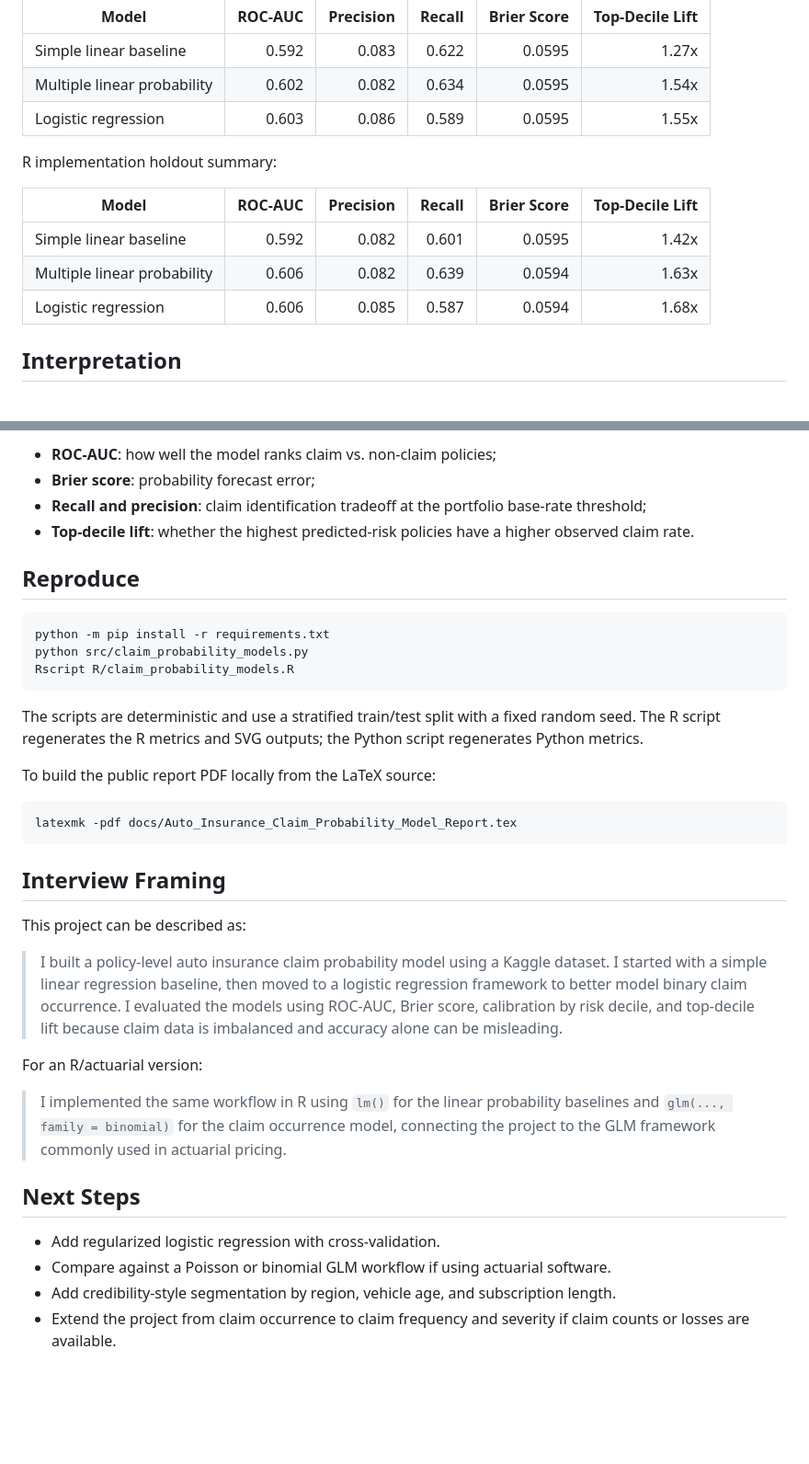
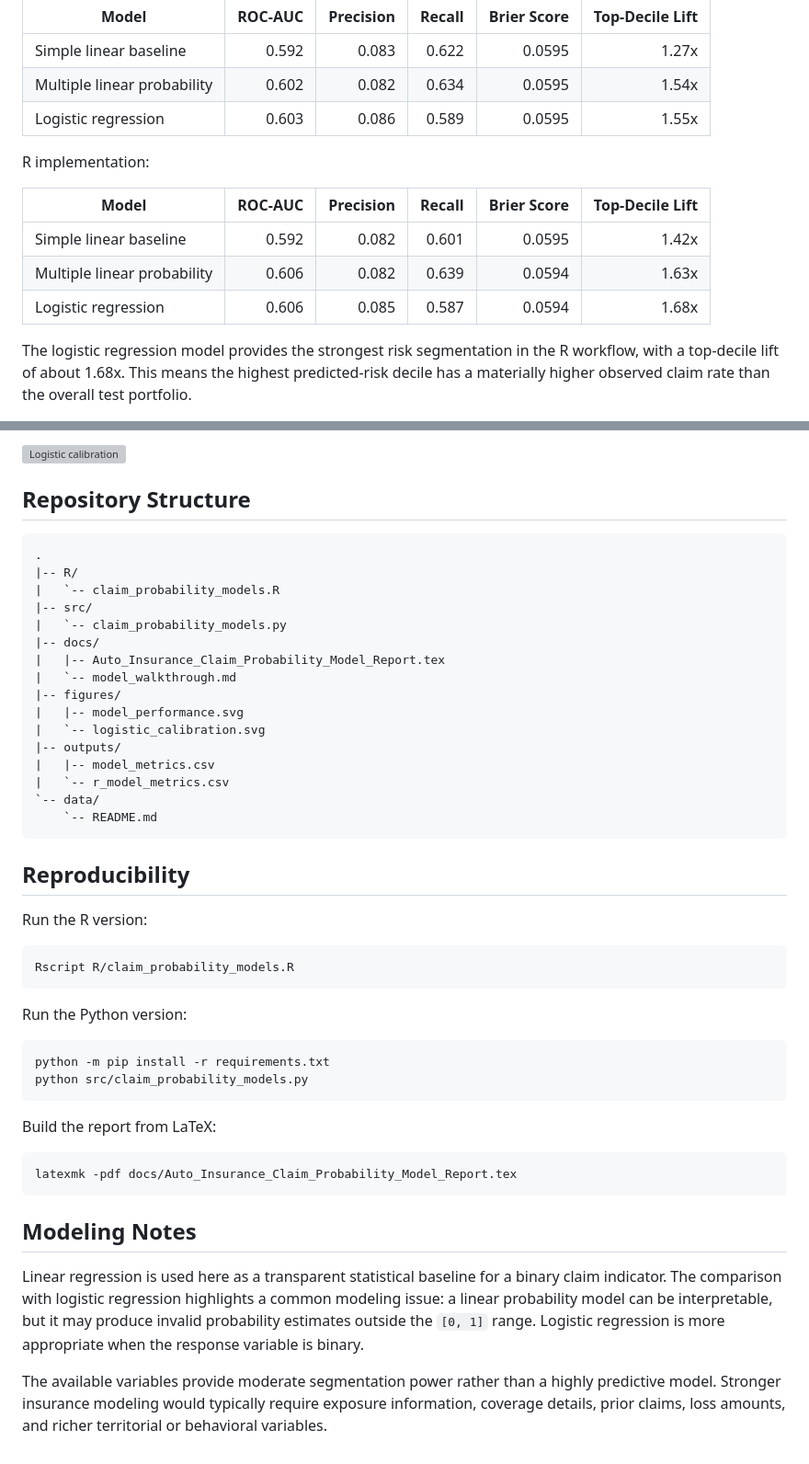
Before and after one commit to xg-bill-wang/auto-claim-probability-model, a Markdown page: README.md, 2 parts joined by grey strips. Shown at 92% size. GitHub-like rendering; blank space fills up the shorter version; grey boxes are pictures that could not be loaded.

````diff
--- a/README.md
+++ b/README.md
@@ -70,7 +65,7 @@ Current holdout-set summary:
 | Multiple linear probability | 0.602 | 0.082 | 0.634 | 0.0595 | 1.54x |
 | Logistic regression | 0.603 | 0.086 | 0.589 | 0.0595 | 1.55x |
 
-R implementation holdout summary:
+R implementation:
 
 | Model | ROC-AUC | Precision | Recall | Brier Score | Top-Decile Lift |
 |---|---:|---:|---:|---:|---:|
@@ -78,5 +73,5 @@ R implementation holdout summary:
 | Multiple linear probability | 0.606 | 0.082 | 0.639 | 0.0594 | 1.63x |
 | Logistic regression | 0.606 | 0.085 | 0.587 | 0.0594 | 1.68x |
 
-## Interpretation
+The logistic regression model provides the strongest risk segmentation in the R workflow, with a top-decile lift of about 1.68x. This means the highest predicted-risk decile has a materially higher observed claim rate than the overall test portfolio.
 
@@ -84,38 +79,50 @@ Accuracy can be misleading because most policies do not have claims. A model tha
 
-- **ROC-AUC**: how well the model ranks claim vs. non-claim policies;
-- **Brier score**: probability forecast error;
-- **Recall and precision**: claim identification tradeoff at the portfolio base-rate threshold;
-- **Top-decile lift**: whether the highest predicted-risk policies have a higher observed claim rate.
+![Logistic calibration](figures/logistic_calibration.svg)
 
-## Reproduce
+## Repository Structure
+
+```text
+.
+|-- R/
+|   `-- claim_probability_models.R
+|-- src/
+|   `-- claim_probability_models.py
+|-- docs/
+|   |-- Auto_Insurance_Claim_Probability_Model_Report.tex
+|   `-- model_walkthrough.md
+|-- figures/
+|   |-- model_performance.svg
+|   `-- logistic_calibration.svg
+|-- outputs/
+|   |-- model_metrics.csv
+|   `-- r_model_metrics.csv
+`-- data/
+    `-- README.md
+```
+
+## Reproducibility
+
+Run the R version:
+
+```bash
+Rscript R/claim_probability_models.R
+```
+
+Run the Python version:
 
 ```bash
 python -m pip install -r requirements.txt
 python src/claim_probability_models.py
-Rscript R/claim_probability_models.R
 ```
 
-The scripts are deterministic and use a stratified train/test split with a fixed random seed. The R script regenerates the R metrics and SVG outputs; the Python script regenerates Python metrics.
-
-To build the public report PDF locally from the LaTeX source:
+Build the report from LaTeX:
 
 ```bash
 latexmk -pdf docs/Auto_Insurance_Claim_Probability_Model_Report.tex
 ```
 
-## Interview Framing
+## Modeling Notes
 
-This project can be described as:
+Linear regression is used here as a transparent statistical baseline for a binary claim indicator. The comparison with logistic regression highlights a common modeling issue: a linear probability model can be interpretable, but it may produce invalid probability estimates outside the `[0, 1]` range. Logistic regression is more appropriate when the response variable is binary.
 
-> I built a policy-level auto insurance claim probability model using a Kaggle dataset. I started with a simple linear regression baseline, then moved to a logistic regression framework to better model binary claim occurrence. I evaluated the models using ROC-AUC, Brier score, calibration by risk decile, and top-decile lift because claim data is imbalanced and accuracy alone can be misleading.
-
-For an R/actuarial version:
-
-> I implemented the same workflow in R using `lm()` for the linear probability baselines and `glm(..., family = binomial)` for the claim occurrence model, connecting the project to the GLM framework commonly used in actuarial pricing.
-
-## Next Steps
-
-- Add regularized logistic regression with cross-validation.
-- Compare against a Poisson or binomial GLM workflow if using actuarial software.
-- Add credibility-style segmentation by region, vehicle age, and subscription length.
-- Extend the project from claim occurrence to claim frequency and severity if claim counts or losses are available.
+The available variables provide moderate segmentation power rather than a highly predictive model. Stronger insurance modeling would typically require exposure information, coverage details, prior claims, loss amounts, and richer territorial or behavioral variables.
````
Also changed, not shown: other parts of README.md (+41 -46 lines).
